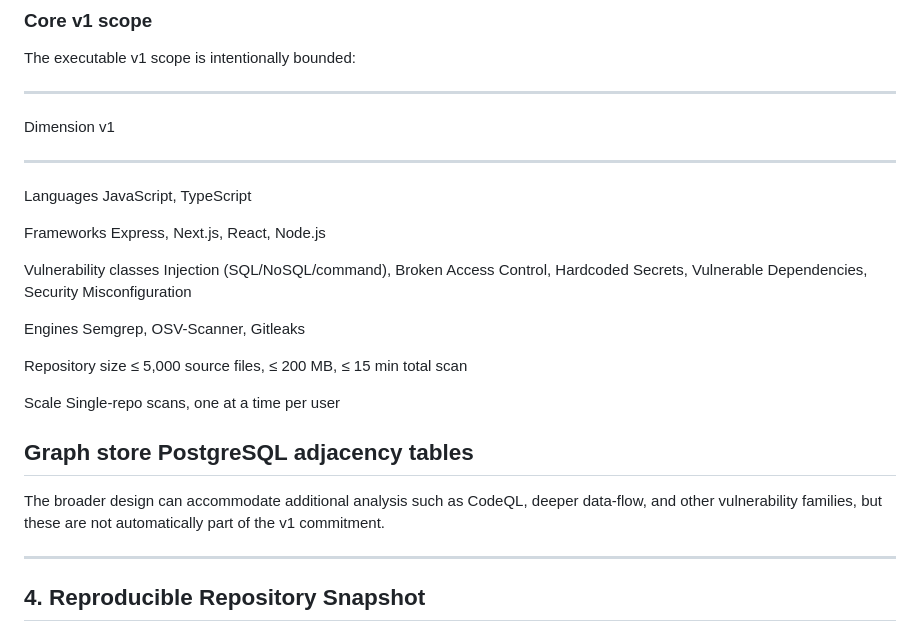
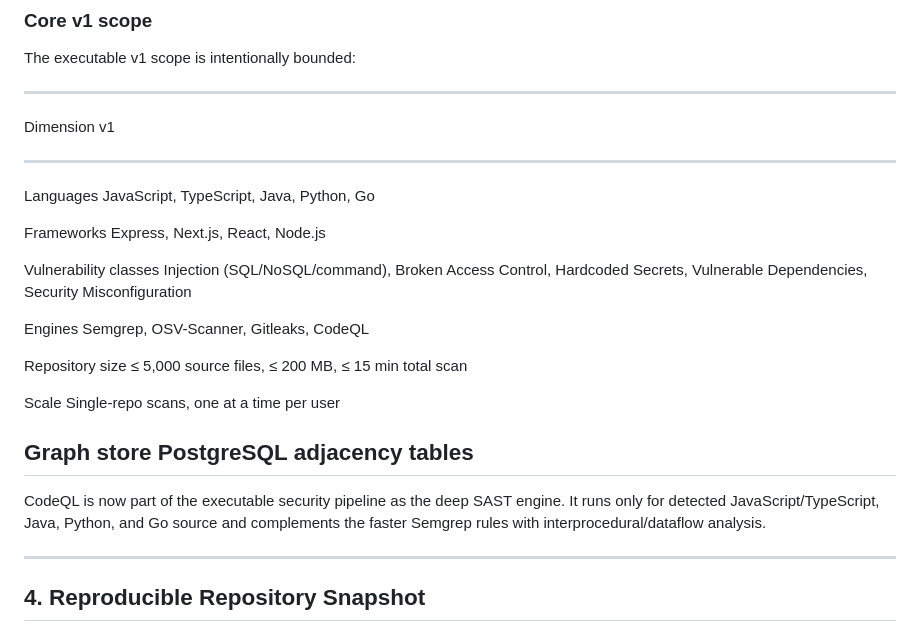
Before and after one commit to IshanG2111/ARVE, a Markdown page: ARVE_DESIGN.md, the part around the change. Rendered like a GitHub page.

Commit message:
docs(codeql): update executable design scope

```diff
--- a/ARVE_DESIGN.md
+++ b/ARVE_DESIGN.md
@@ -197,7 +197,7 @@ The executable v1 scope is intentionally bounded:
   -----------------------------------------------------------------------
   Dimension                           v1
   ----------------------------------- -----------------------------------
-  Languages                           JavaScript, TypeScript
+  Languages                           JavaScript, TypeScript, Java, Python, Go
 
   Frameworks                          Express, Next.js, React, Node.js
 
@@ -206,7 +206,7 @@ The executable v1 scope is intentionally bounded:
                                       Secrets, Vulnerable Dependencies,
                                       Security Misconfiguration
 
-  Engines                             Semgrep, OSV-Scanner, Gitleaks
+  Engines                             Semgrep, OSV-Scanner, Gitleaks, CodeQL
 
   Repository size                     ≤ 5,000 source files, ≤ 200 MB, ≤
                                       15 min total scan
@@ -217,9 +217,9 @@ The executable v1 scope is intentionally bounded:
   Graph store                         PostgreSQL adjacency tables
   -----------------------------------------------------------------------
 
-The broader design can accommodate additional analysis such as CodeQL,
-deeper data-flow, and other vulnerability families, but these are not
-automatically part of the v1 commitment.
+CodeQL is now part of the executable security pipeline as the deep SAST engine.
+It runs only for detected JavaScript/TypeScript, Java, Python, and Go source
+and complements the faster Semgrep rules with interprocedural/dataflow analysis.
 
 ------------------------------------------------------------------------
 
```
